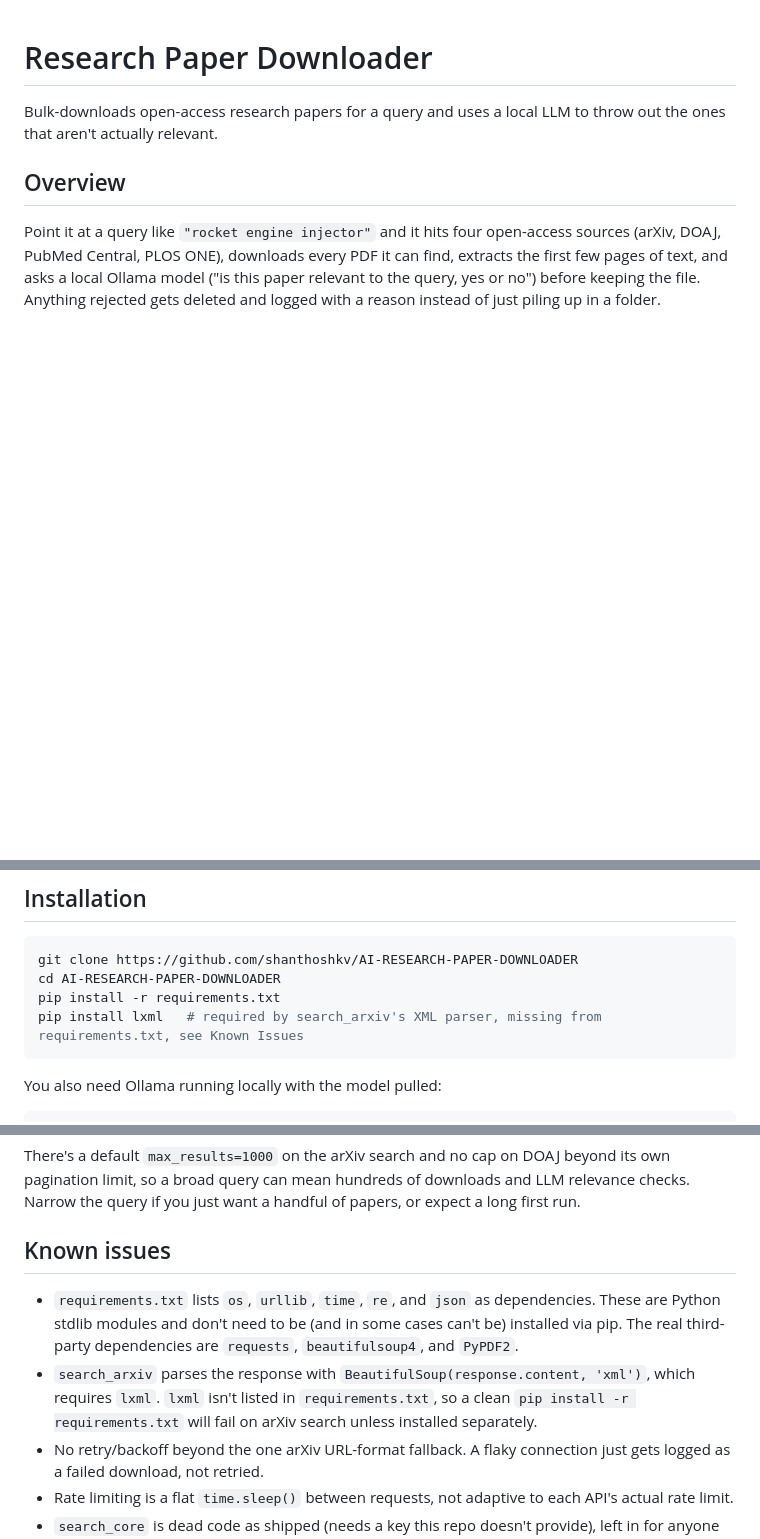
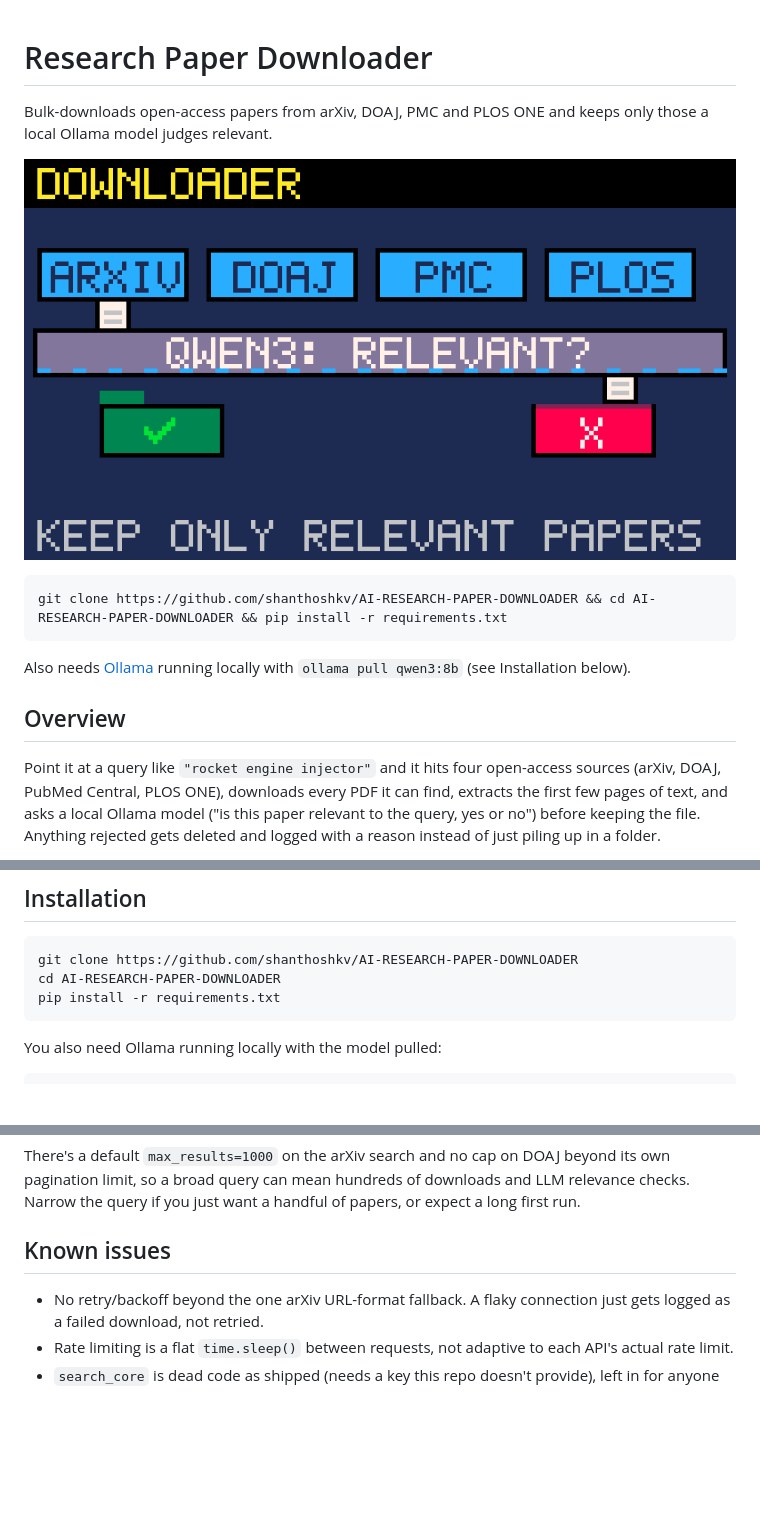
Before and after one commit to shanthoshkv/AI-RESEARCH-PAPER-DOWNLOADER, a Markdown page: README.md, 3 parts joined by grey strips. GitHub-like rendering; pictures changed too: docs/demo.gif (added); blank space fills up the shorter version.

Commit message:
Add demo GIF, license, contributing guide, issue templates, changelog and CI
Co-Authored-By: Claude Sonnet 5.5 <noreply@anthropic.com>

````diff
--- a/README.md
+++ b/README.md
@@ -1,6 +1,14 @@
 # Research Paper Downloader
 
-Bulk-downloads open-access research papers for a query and uses a local LLM to throw out the ones that aren't actually relevant.
+Bulk-downloads open-access papers from arXiv, DOAJ, PMC and PLOS ONE and keeps only those a local Ollama model judges relevant.
+
+![demo](docs/demo.gif)
+
+```bash
+git clone https://github.com/shanthoshkv/AI-RESEARCH-PAPER-DOWNLOADER && cd AI-RESEARCH-PAPER-DOWNLOADER && pip install -r requirements.txt
+```
+
+Also needs [Ollama](https://ollama.com/) running locally with `ollama pull qwen3:8b` (see Installation below).
 
 ## Overview
 
@@ -51,7 +59,6 @@ search_arxiv / search_doaj / search_pmc / search_plos
 git clone https://github.com/shanthoshkv/AI-RESEARCH-PAPER-DOWNLOADER
 cd AI-RESEARCH-PAPER-DOWNLOADER
 pip install -r requirements.txt
-pip install lxml   # required by search_arxiv's XML parser, missing from requirements.txt, see Known Issues
 ```
 
 You also need Ollama running locally with the model pulled:
@@ -90,8 +97,6 @@ There's a default `max_results=1000` on the arXiv search and no cap on DOAJ beyo
 
 ## Known issues
 
-- `requirements.txt` lists `os`, `urllib`, `time`, `re`, and `json` as dependencies. These are Python stdlib modules and don't need to be (and in some cases can't be) installed via pip. The real third-party dependencies are `requests`, `beautifulsoup4`, and `PyPDF2`.
-- `search_arxiv` parses the response with `BeautifulSoup(response.content, 'xml')`, which requires `lxml`. `lxml` isn't listed in `requirements.txt`, so a clean `pip install -r requirements.txt` will fail on arXiv search unless installed separately.
 - No retry/backoff beyond the one arXiv URL-format fallback. A flaky connection just gets logged as a failed download, not retried.
 - Rate limiting is a flat `time.sleep()` between requests, not adaptive to each API's actual rate limit.
 - `search_core` is dead code as shipped (needs a key this repo doesn't provide), left in for anyone who wants to wire in their own CORE API key.
````
Also changed, not shown: CHANGELOG.md (added, +15 -0 lines), CONTRIBUTING.md (added, +36 -0 lines), 6 other files.
